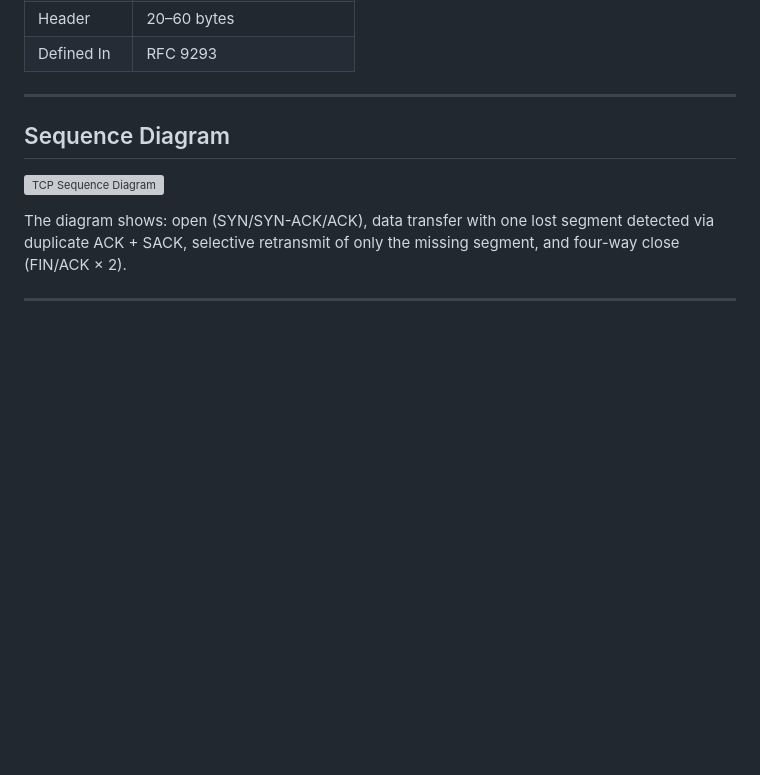
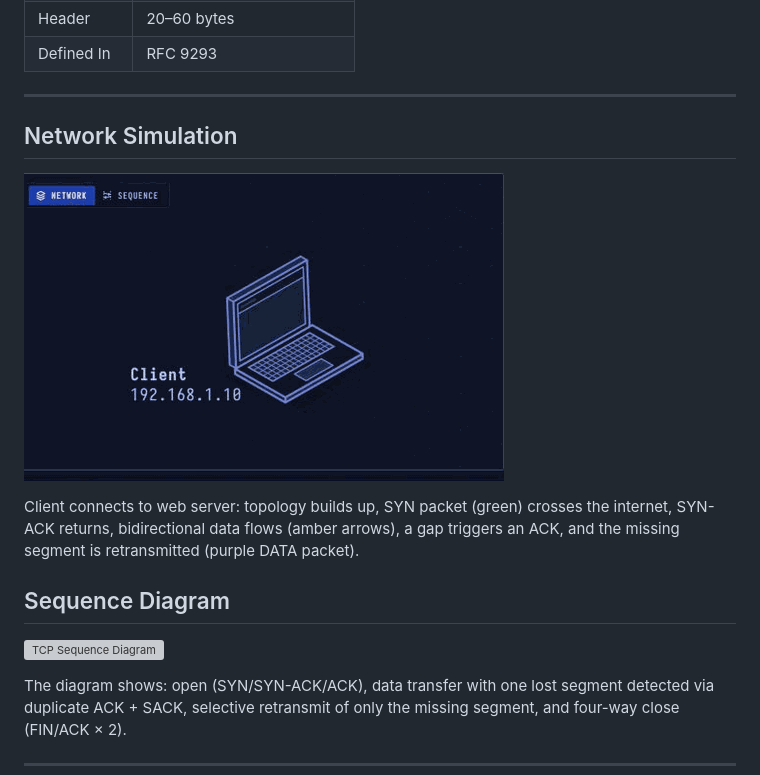
Before and after one commit to amandewatnitrr/hacking-tutorial, a Markdown page: network/lesson-04-tcp.md, the part around the change. Rendered like a GitHub page; pictures changed too: network/imgs/tcp-simulation.gif (added); blank space fills up the shorter version; grey boxes are pictures that could not be loaded.

```diff
--- a/network/lesson-04-tcp.md
+++ b/network/lesson-04-tcp.md
@@ -16,6 +16,12 @@ TCP turns the internet's best-effort packet delivery into a reliable, ordered st
 | Defined In | RFC 9293 |
 
 ---
+
+## Network Simulation
+
+![TCP Network Simulation](imgs/tcp-simulation.gif)
+
+Client connects to web server: topology builds up, SYN packet (green) crosses the internet, SYN-ACK returns, bidirectional data flows (amber arrows), a gap triggers an ACK, and the missing segment is retransmitted (purple DATA packet).
 
 ## Sequence Diagram
 
```
Also changed, not shown: network/lesson-02-http.md (+6 -0 lines), network/lesson-07-dns.md (+6 -0 lines), network/imgs/dns-simulation.gif (added), network/imgs/http-simulation.gif (added).
